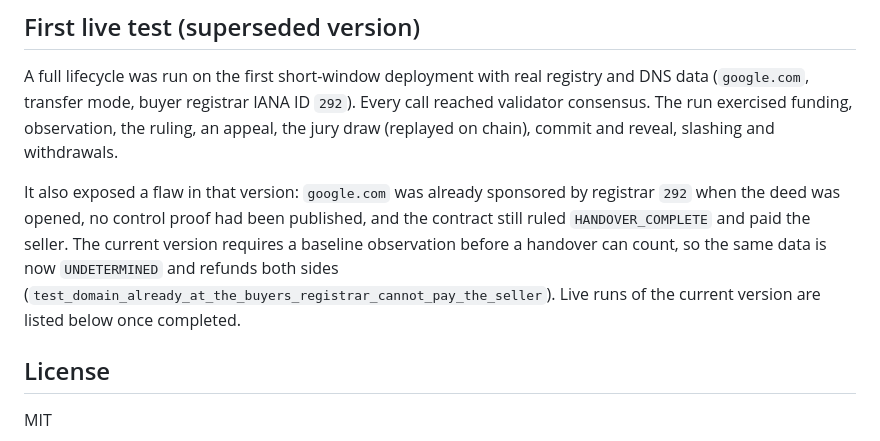
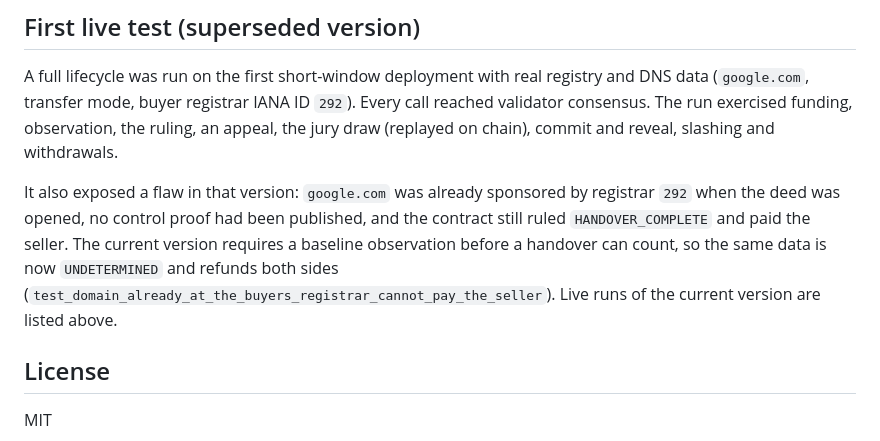
Before and after one commit to Mary1270/Namedeed, a Markdown page: README.md, the part around the change. Drawn GitHub-style.

```diff
--- a/README.md
+++ b/README.md
@@ -91,7 +91,7 @@ The production deployment `0x970d3c629B79D6C05c5aC59db790b3aC75a9DB53` was smoke
 
 A full lifecycle was run on the first short-window deployment with real registry and DNS data (`google.com`, transfer mode, buyer registrar IANA ID `292`). Every call reached validator consensus. The run exercised funding, observation, the ruling, an appeal, the jury draw (replayed on chain), commit and reveal, slashing and withdrawals.
 
-It also exposed a flaw in that version: `google.com` was already sponsored by registrar `292` when the deed was opened, no control proof had been published, and the contract still ruled `HANDOVER_COMPLETE` and paid the seller. The current version requires a baseline observation before a handover can count, so the same data is now `UNDETERMINED` and refunds both sides (`test_domain_already_at_the_buyers_registrar_cannot_pay_the_seller`). Live runs of the current version are listed below once completed.
+It also exposed a flaw in that version: `google.com` was already sponsored by registrar `292` when the deed was opened, no control proof had been published, and the contract still ruled `HANDOVER_COMPLETE` and paid the seller. The current version requires a baseline observation before a handover can count, so the same data is now `UNDETERMINED` and refunds both sides (`test_domain_already_at_the_buyers_registrar_cannot_pay_the_seller`). Live runs of the current version are listed above.
 
 ## License
 
```
